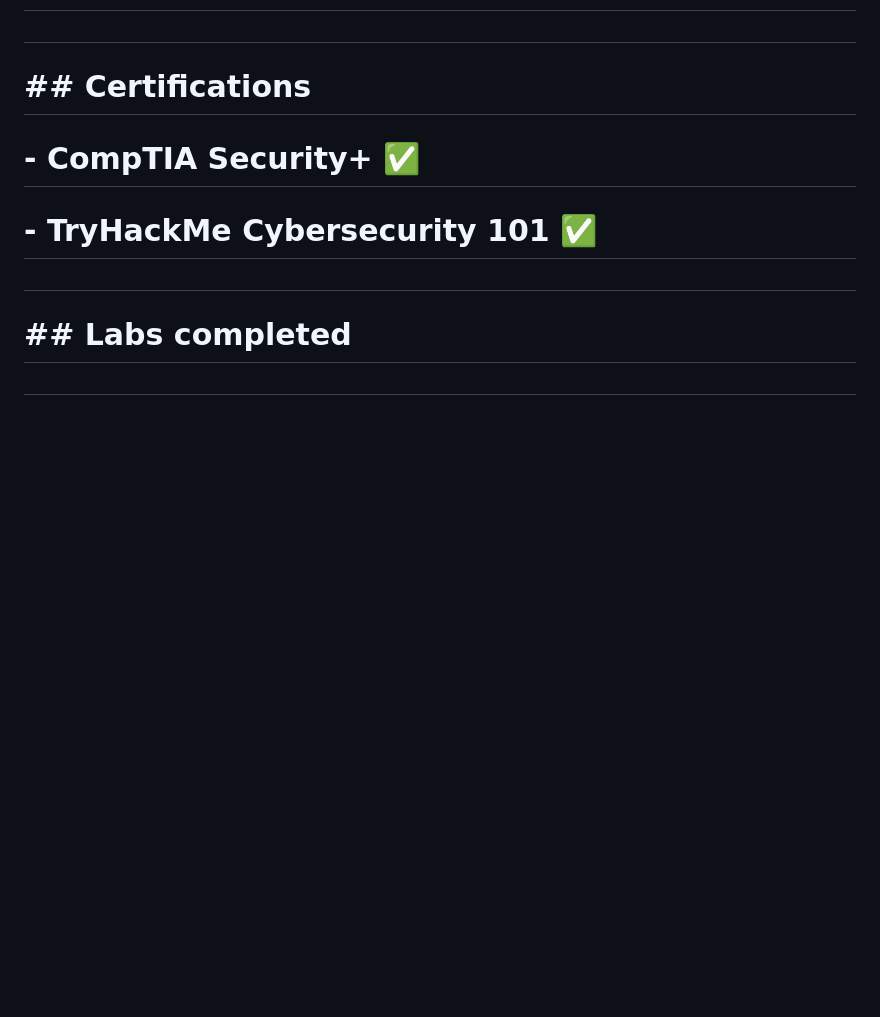
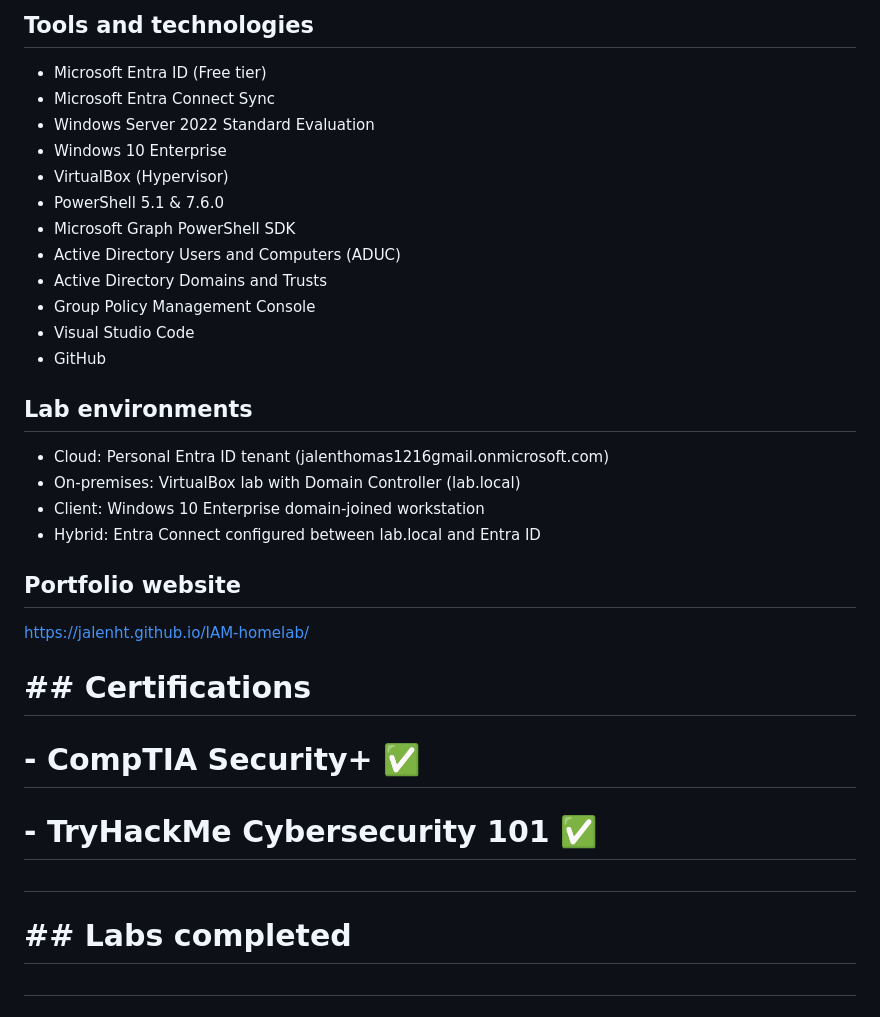
Before and after one commit to JalenHT/IAM-homelab, a Markdown page: README.md, the part around one of its changes. Drawn GitHub-style; blank space fills up the shorter version.

```diff
--- a/README.md
+++ b/README.md
@@ -12,3 +59,25 @@
+## Tools and technologies
+- Microsoft Entra ID (Free tier)
+- Microsoft Entra Connect Sync
+- Windows Server 2022 Standard Evaluation
+- Windows 10 Enterprise
+- VirtualBox (Hypervisor)
+- PowerShell 5.1 & 7.6.0
+- Microsoft Graph PowerShell SDK
+- Active Directory Users and Computers (ADUC)
+- Active Directory Domains and Trusts
+- Group Policy Management Console
+- Visual Studio Code
+- GitHub
+
+## Lab environments
+- Cloud: Personal Entra ID tenant (jalenthomas1216gmail.onmicrosoft.com)
+- On-premises: VirtualBox lab with Domain Controller (lab.local)
+- Client: Windows 10 Enterprise domain-joined workstation
+- Hybrid: Entra Connect configured between lab.local and Entra ID
+
+## Portfolio website
+https://jalenht.github.io/IAM-homelab/
 
 # \## Certifications
 
```
Also changed, not shown: other parts of README.md (+48 -1 lines).
